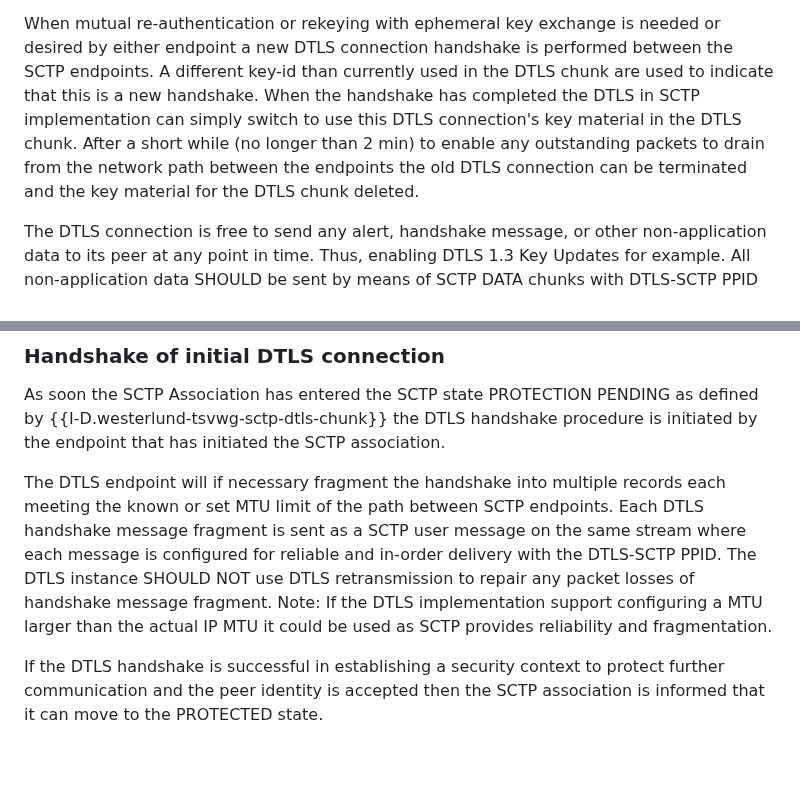
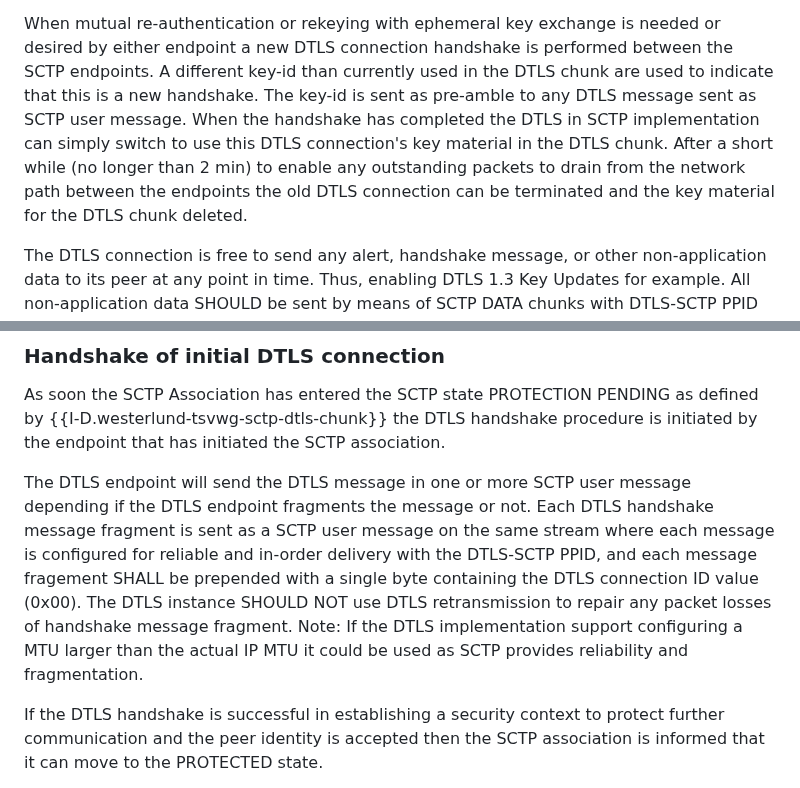
Before and after one commit to gloinul/draft-westerlund-tsvwg-sctp-dtls-handshake, a Markdown page: draft-westerlund-tsvwg-sctp-dtls-handshake.md, 2 parts joined by grey strips. Rendered like a GitHub page; blank space fills up the shorter version.

```diff
--- a/draft-westerlund-tsvwg-sctp-dtls-handshake.md
+++ b/draft-westerlund-tsvwg-sctp-dtls-handshake.md
@@ -197,13 +197,14 @@ and SCTP-AUTH {{RFC4895}}.
    exchange is needed or desired by either endpoint a new DTLS
    connection handshake is performed between the SCTP endpoints. A
    different key-id than currently used in the DTLS chunk are used to
-   indicate that this is a new handshake. When the handshake has
-   completed the DTLS in SCTP implementation can simply switch to use
-   this DTLS connection's key material in the DTLS chunk.  After a
-   short while (no longer than 2 min) to enable any outstanding
-   packets to drain from the network path between the endpoints the
-   old DTLS connection can be terminated and the key material for the
-   DTLS chunk deleted.
+   indicate that this is a new handshake. The key-id is sent as
+   pre-amble to any DTLS message sent as SCTP user message. When the
+   handshake has completed the DTLS in SCTP implementation can simply
+   switch to use this DTLS connection's key material in the DTLS
+   chunk.  After a short while (no longer than 2 min) to enable any
+   outstanding packets to drain from the network path between the
+   endpoints the old DTLS connection can be terminated and the key
+   material for the DTLS chunk deleted.
 
    The DTLS connection is free to send any alert, handshake message, or
    other non-application data to its peer at any point in time. Thus,
@@ -875,16 +876,17 @@ provide ephemeral key exchange.
    the DTLS handshake procedure is initiated by the endpoint that
    has initiated the SCTP association.
 
-   The DTLS endpoint will if necessary fragment the handshake into
-   multiple records each meeting the known or set MTU limit of the
-   path between SCTP endpoints. Each DTLS handshake message fragment
-   is sent as a SCTP user message on the same stream where each
-   message is configured for reliable and in-order delivery with the
-   DTLS-SCTP PPID.  The DTLS instance SHOULD NOT use DTLS
-   retransmission to repair any packet losses of handshake message
-   fragment. Note: If the DTLS implementation support configuring a
-   MTU larger than the actual IP MTU it could be used as SCTP provides
-   reliability and fragmentation.
+   The DTLS endpoint will send the DTLS message in one or more SCTP
+   user message depending if the DTLS endpoint fragments the message
+   or not. Each DTLS handshake message fragment is sent as a SCTP user
+   message on the same stream where each message is configured for
+   reliable and in-order delivery with the DTLS-SCTP PPID, and each
+   message fragement SHALL be prepended with a single byte containing
+   the DTLS connection ID value (0x00). The DTLS instance SHOULD NOT
+   use DTLS retransmission to repair any packet losses of handshake
+   message fragment. Note: If the DTLS implementation support
+   configuring a MTU larger than the actual IP MTU it could be used as
+   SCTP provides reliability and fragmentation.
 
    If the DTLS handshake is successful in establishing a security
    context to protect further communication and the peer identity is
```
Also changed, not shown: other parts of draft-westerlund-tsvwg-sctp-dtls-handshake.md (+7 -68 lines).
